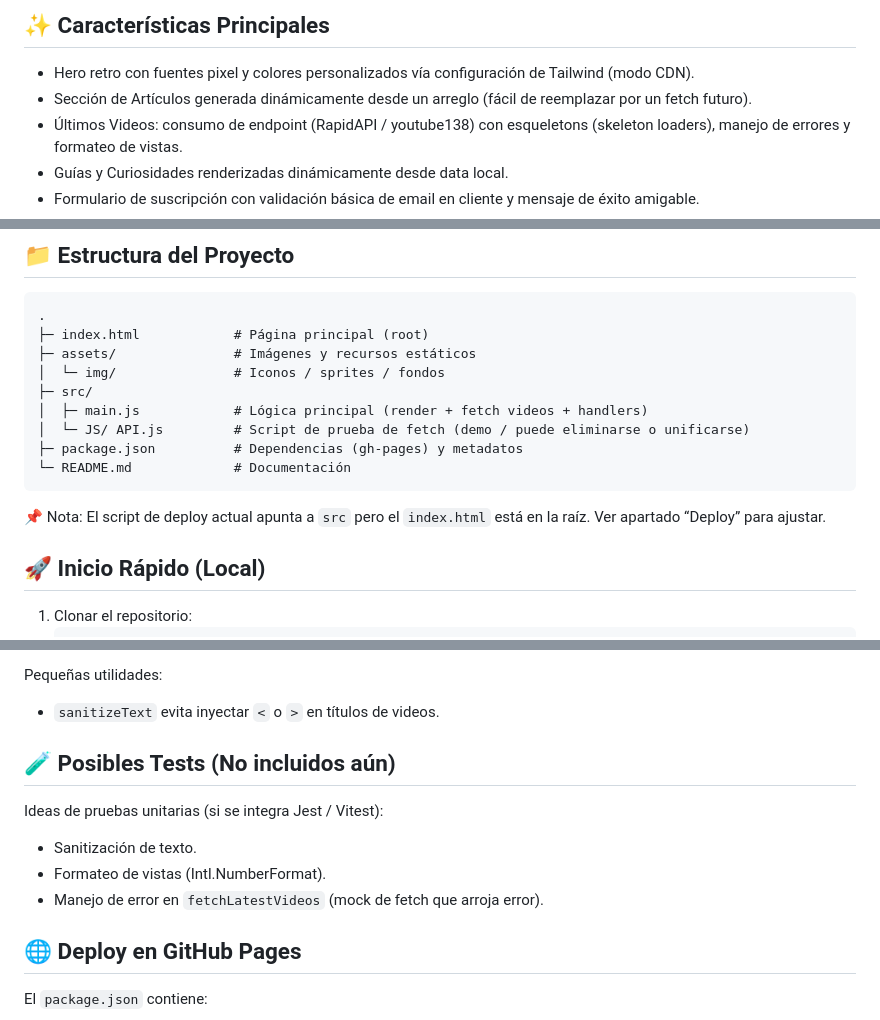
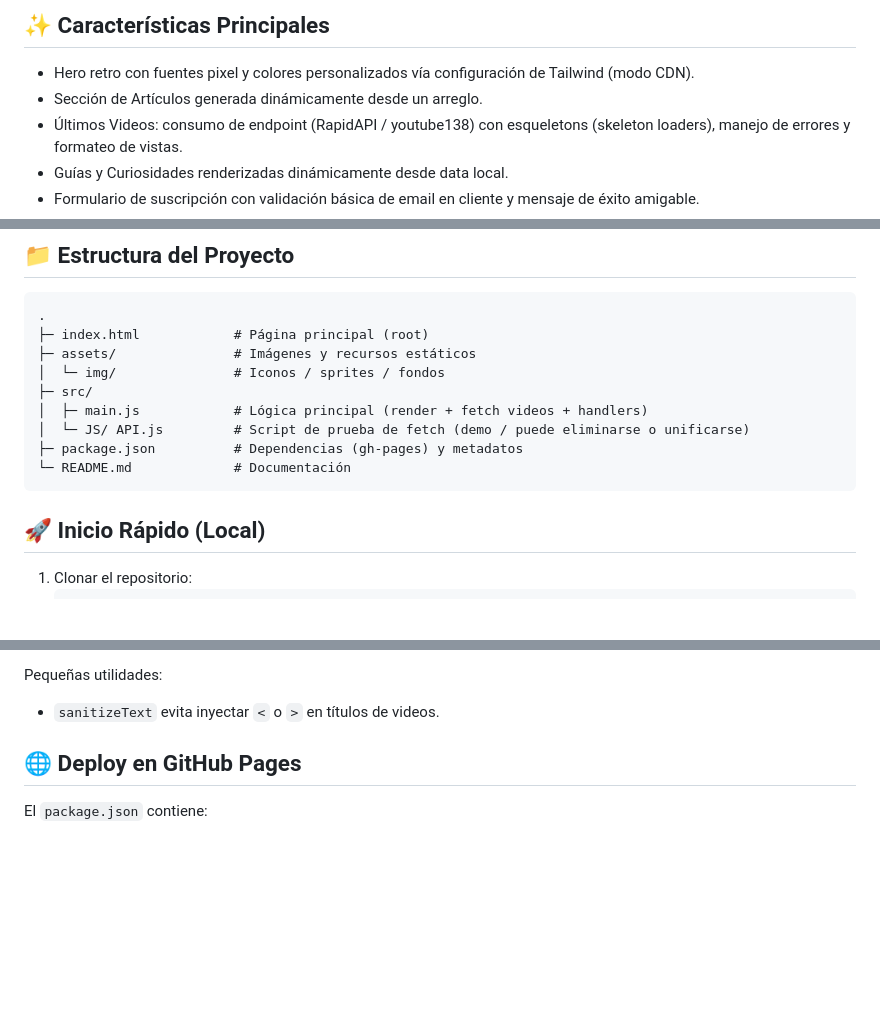
Before and after one commit to NikosophosCode/My-First-LandingPage, a Markdown page: README.md, 3 parts joined by grey strips. Drawn GitHub-style; blank space fills up the shorter version.

Commit message:
Actualizar README.md

````diff
--- a/README.md
+++ b/README.md
@@ -9,7 +9,7 @@ Landing page temática inspirada en el universo de Super Mario que funciona como
 ## ✨ Características Principales
 
 - Hero retro con fuentes pixel y colores personalizados vía configuración de Tailwind (modo CDN).
-- Sección de Artículos generada dinámicamente desde un arreglo (fácil de reemplazar por un fetch futuro).
+- Sección de Artículos generada dinámicamente desde un arreglo.
 - Últimos Videos: consumo de endpoint (RapidAPI / youtube138) con esqueletons (skeleton loaders), manejo de errores y formateo de vistas.
 - Guías y Curiosidades renderizadas dinámicamente desde data local.
 - Formulario de suscripción con validación básica de email en cliente y mensaje de éxito amigable.
@@ -40,8 +40,6 @@ Landing page temática inspirada en el universo de Super Mario que funciona como
 ├─ package.json          # Dependencias (gh-pages) y metadatos
 └─ README.md             # Documentación
 ```
-
-📌 Nota: El script de deploy actual apunta a `src` pero el `index.html` está en la raíz. Ver apartado “Deploy” para ajustar.
 
 ## 🚀 Inicio Rápido (Local)
 
@@ -88,12 +86,6 @@ Pequeñas utilidades:
 
 - `sanitizeText` evita inyectar `<` o `>` en títulos de videos.
 
-## 🧪 Posibles Tests (No incluidos aún)
-
-Ideas de pruebas unitarias (si se integra Jest / Vitest):
-- Sanitización de texto.
-- Formateo de vistas (Intl.NumberFormat).
-- Manejo de error en `fetchLatestVideos` (mock de fetch que arroja error).
 
 ## 🌐 Deploy en GitHub Pages
 
````
